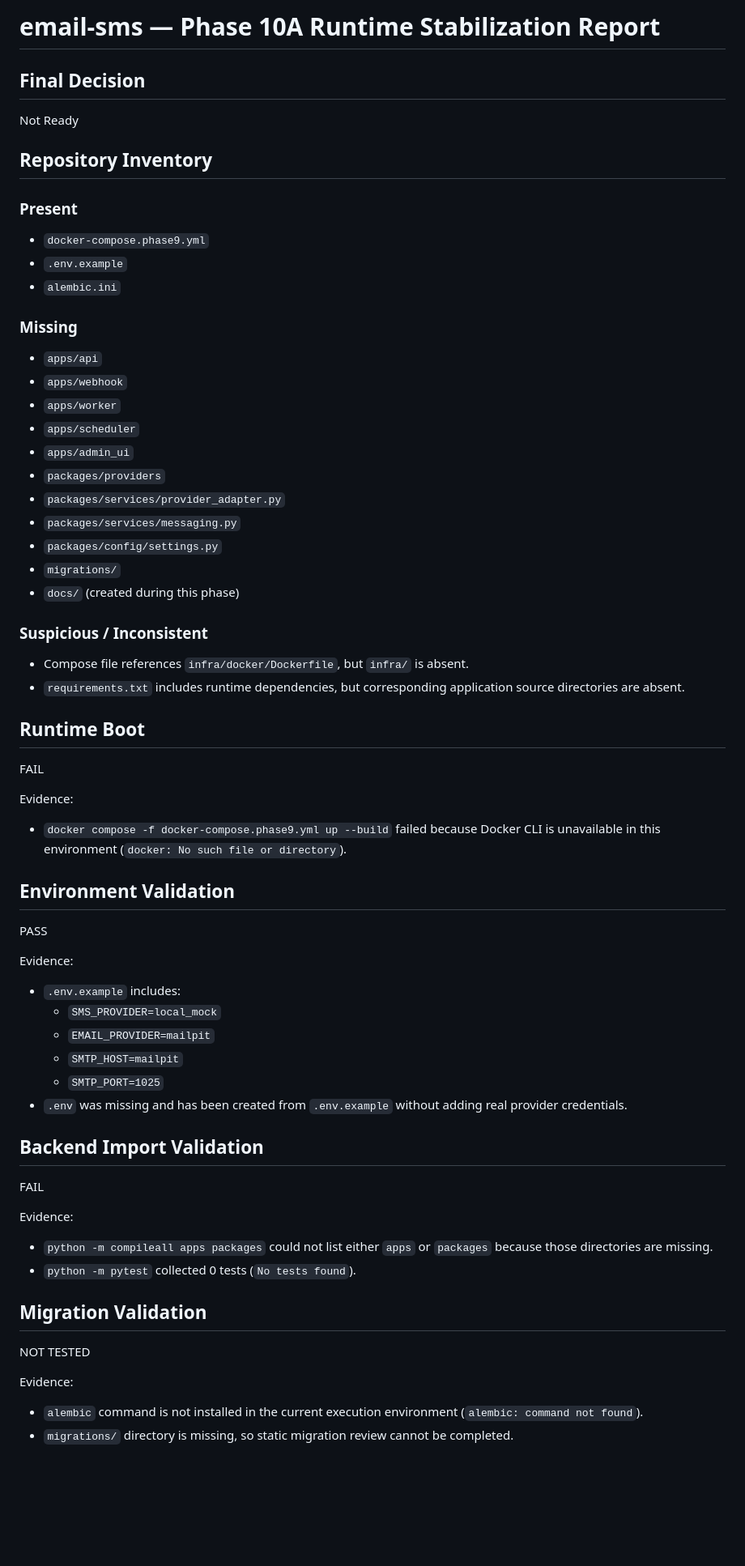
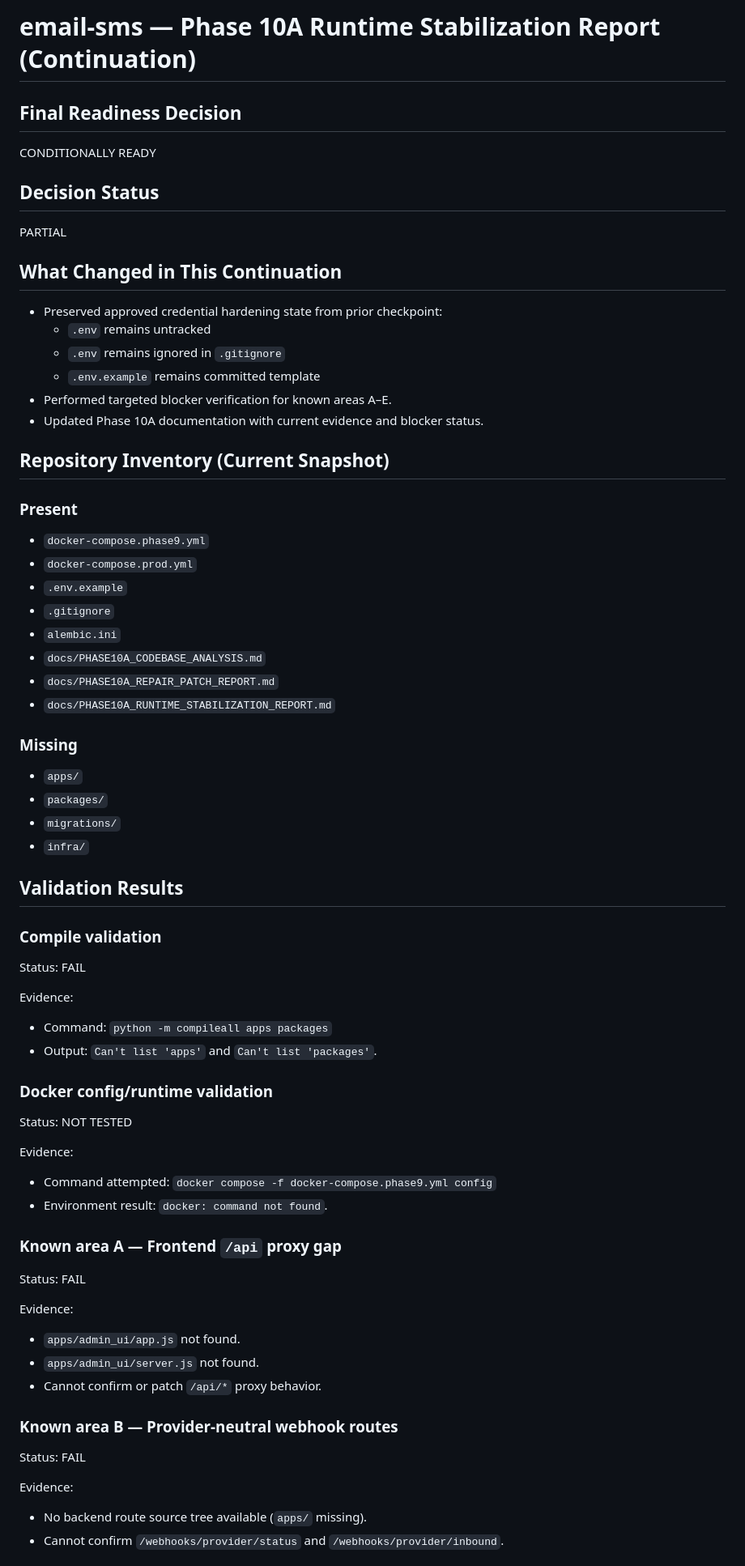
Before and after one commit to israelflymor/email-sms, a Markdown page: docs/PHASE10A_RUNTIME_STABILIZATION_REPORT.md, the part around one of its changes. Shown at 81% size. Drawn GitHub-style; blank space fills up the shorter version.

Commit message:
Update Phase 10A continuation reports with blocker evidence

```diff
--- a/docs/PHASE10A_RUNTIME_STABILIZATION_REPORT.md
+++ b/docs/PHASE10A_RUNTIME_STABILIZATION_REPORT.md
@@ -1,59 +1,64 @@
-# email-sms — Phase 10A Runtime Stabilization Report
+# email-sms — Phase 10A Runtime Stabilization Report (Continuation)
 
-## Final Decision
-Not Ready
+## Final Readiness Decision
+CONDITIONALLY READY
 
-## Repository Inventory
+## Decision Status
+PARTIAL
+
+## What Changed in This Continuation
+- Preserved approved credential hardening state from prior checkpoint:
+  - `.env` remains untracked
+  - `.env` remains ignored in `.gitignore`
+  - `.env.example` remains committed template
+- Performed targeted blocker verification for known areas A–E.
+- Updated Phase 10A documentation with current evidence and blocker status.
+
+## Repository Inventory (Current Snapshot)
 ### Present
 - `docker-compose.phase9.yml`
+- `docker-compose.prod.yml`
 - `.env.example`
+- `.gitignore`
 - `alembic.ini`
+- `docs/PHASE10A_CODEBASE_ANALYSIS.md`
+- `docs/PHASE10A_REPAIR_PATCH_REPORT.md`
+- `docs/PHASE10A_RUNTIME_STABILIZATION_REPORT.md`
 
 ### Missing
-- `apps/api`
-- `apps/webhook`
-- `apps/worker`
-- `apps/scheduler`
-- `apps/admin_ui`
-- `packages/providers`
-- `packages/services/provider_adapter.py`
-- `packages/services/messaging.py`
-- `packages/config/settings.py`
+- `apps/`
+- `packages/`
 - `migrations/`
-- `docs/` (created during this phase)
+- `infra/`
 
-### Suspicious / Inconsistent
-- Compose file references `infra/docker/Dockerfile`, but `infra/` is absent.
-- `requirements.txt` includes runtime dependencies, but corresponding application source directories are absent.
+## Validation Results
 
-## Runtime Boot
-FAIL
+### Compile validation
+Status: FAIL
 
 Evidence:
-- `docker compose -f docker-compose.phase9.yml up --build` failed because Docker CLI is unavailable in this environment (`docker: No such file or directory`).
+- Command: `python -m compileall apps packages`
+- Output: `Can't list 'apps'` and `Can't list 'packages'`.
 
-## Environment Validation
-PASS
+### Docker config/runtime validation
+Status: NOT TESTED
 
 Evidence:
-- `.env.example` includes:
-  - `SMS_PROVIDER=local_mock`
-  - `EMAIL_PROVIDER=mailpit`
-  - `SMTP_HOST=mailpit`
-  - `SMTP_PORT=1025`
-- `.env` was missing and has been created from `.env.example` without adding real provider credentials.
+- Command attempted: `docker compose -f docker-compose.phase9.yml config`
+- Environment result: `docker: command not found`.
 
-## Backend Import Validation
-FAIL
+### Known area A — Frontend `/api` proxy gap
+Status: FAIL
 
 Evidence:
-- `python -m compileall apps packages` could not list either `apps` or `packages` because those directories are missing.
-- `python -m pytest` collected 0 tests (`No tests found`).
+- `apps/admin_ui/app.js` not found.
+- `apps/admin_ui/server.js` not found.
+- Cannot confirm or patch `/api/*` proxy behavior.
 
-## Migration Validation
-NOT TESTED
+### Known area B — Provider-neutral webhook routes
+Status: FAIL
 
 Evidence:
-- `alembic` command is not installed in the current execution environment (`alembic: command not found`).
-- `migrations/` directory is missing, so static migration review cannot be completed.
+- No backend route source tree available (`apps/` missing).
+- Cannot confirm `/webhooks/provider/status` and `/webhooks/provider/inbound`.
 
```
Also changed, not shown: other parts of docs/PHASE10A_RUNTIME_STABILIZATION_REPORT.md (+31 -30 lines), docs/PHASE10A_CODEBASE_ANALYSIS.md (added, +56 -0 lines), docs/PHASE10A_REPAIR_PATCH_REPORT.md (added, +31 -0 lines).
